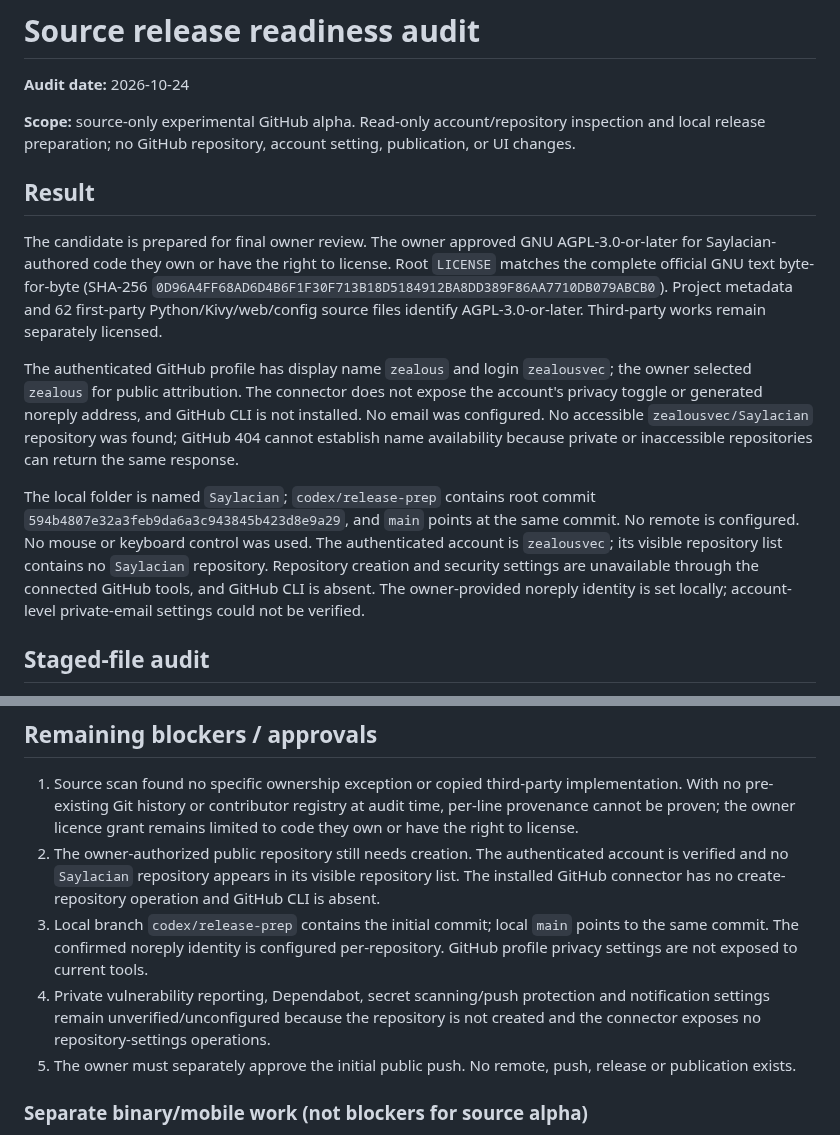
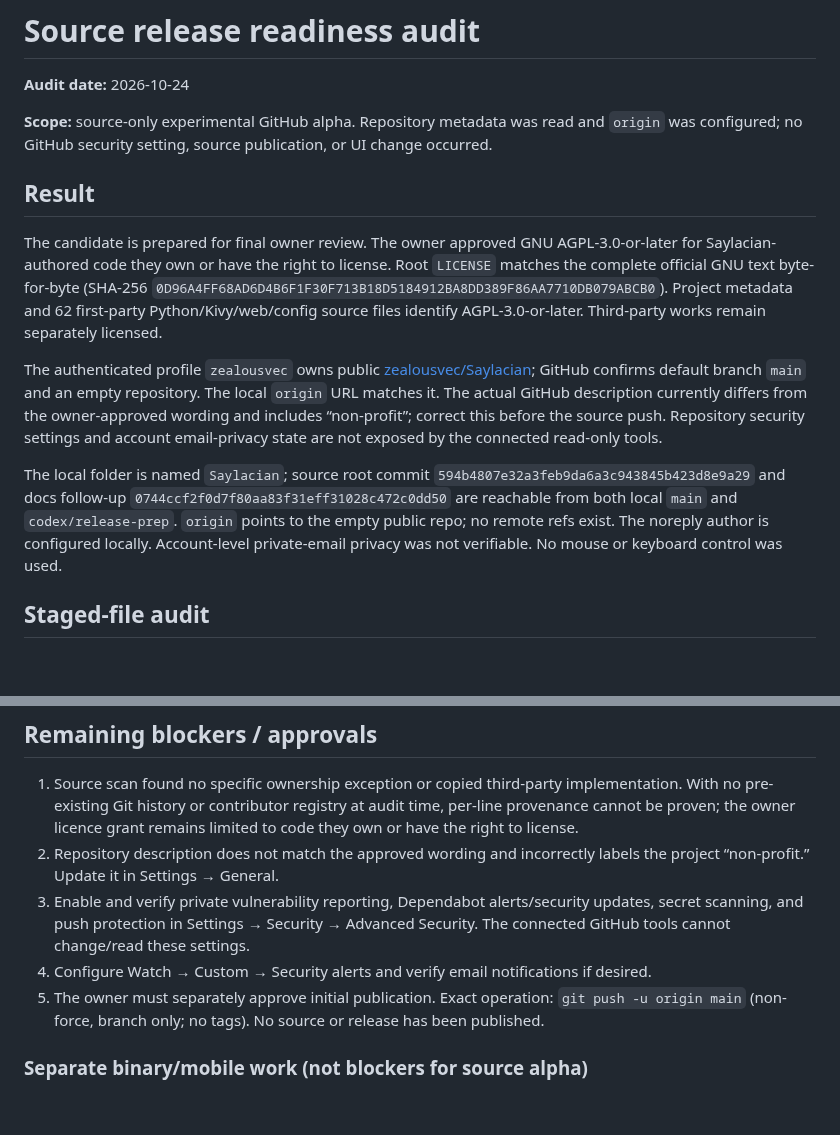
Before and after one commit to zealousvec/Saylacian, a Markdown page: docs/SOURCE_RELEASE_READINESS.md, 2 parts joined by grey strips. Drawn GitHub-style; blank space fills up the shorter version.

```diff
--- a/docs/SOURCE_RELEASE_READINESS.md
+++ b/docs/SOURCE_RELEASE_READINESS.md
@@ -2,15 +2,15 @@
 
 **Audit date:** 2026-10-24
 
-**Scope:** source-only experimental GitHub alpha. Read-only account/repository inspection and local release preparation; no GitHub repository, account setting, publication, or UI changes.
+**Scope:** source-only experimental GitHub alpha. Repository metadata was read and `origin` was configured; no GitHub security setting, source publication, or UI change occurred.
 
 ## Result
 
 The candidate is prepared for final owner review. The owner approved GNU AGPL-3.0-or-later for Saylacian-authored code they own or have the right to license. Root `LICENSE` matches the complete official GNU text byte-for-byte (SHA-256 `0D96A4FF68AD6D4B6F1F30F713B18D5184912BA8DD389F86AA7710DB079ABCB0`). Project metadata and 62 first-party Python/Kivy/web/config source files identify AGPL-3.0-or-later. Third-party works remain separately licensed.
 
-The authenticated GitHub profile has display name `zealous` and login `zealousvec`; the owner selected `zealous` for public attribution. The connector does not expose the account's privacy toggle or generated noreply address, and GitHub CLI is not installed. No email was configured. No accessible `zealousvec/Saylacian` repository was found; GitHub 404 cannot establish name availability because private or inaccessible repositories can return the same response.
+The authenticated profile `zealousvec` owns public [zealousvec/Saylacian](https://github.com/zealousvec/Saylacian); GitHub confirms default branch `main` and an empty repository. The local `origin` URL matches it. The actual GitHub description currently differs from the owner-approved wording and includes “non-profit”; correct this before the source push. Repository security settings and account email-privacy state are not exposed by the connected read-only tools.
 
-The local folder is named `Saylacian`; `codex/release-prep` contains root commit `594b4807e32a3feb9da6a3c943845b423d8e9a29`, and `main` points at the same commit. No remote is configured. No mouse or keyboard control was used. The authenticated account is `zealousvec`; its visible repository list contains no `Saylacian` repository. Repository creation and security settings are unavailable through the connected GitHub tools, and GitHub CLI is absent. The owner-provided noreply identity is set locally; account-level private-email settings could not be verified.
+The local folder is named `Saylacian`; source root commit `594b4807e32a3feb9da6a3c943845b423d8e9a29` and docs follow-up `0744ccf2f0d7f80aa83f31eff31028c472c0dd50` are reachable from both local `main` and `codex/release-prep`. `origin` points to the empty public repo; no remote refs exist. The noreply author is configured locally. Account-level private-email privacy was not verifiable. No mouse or keyboard control was used.
 
 ## Staged-file audit
 
@@ -44,10 +44,10 @@ Final source formatting preserved the Kivy interface. The current-worktree suite
 ## Remaining blockers / approvals
 
 1. Source scan found no specific ownership exception or copied third-party implementation. With no pre-existing Git history or contributor registry at audit time, per-line provenance cannot be proven; the owner licence grant remains limited to code they own or have the right to license.
-2. The owner-authorized public repository still needs creation. The authenticated account is verified and no `Saylacian` repository appears in its visible repository list. The installed GitHub connector has no create-repository operation and GitHub CLI is absent.
-3. Local branch `codex/release-prep` contains the initial commit; local `main` points to the same commit. The confirmed noreply identity is configured per-repository. GitHub profile privacy settings are not exposed to current tools.
-4. Private vulnerability reporting, Dependabot, secret scanning/push protection and notification settings remain unverified/unconfigured because the repository is not created and the connector exposes no repository-settings operations.
-5. The owner must separately approve the initial public push. No remote, push, release or publication exists.
+2. Repository description does not match the approved wording and incorrectly labels the project “non-profit.” Update it in Settings → General.
+3. Enable and verify private vulnerability reporting, Dependabot alerts/security updates, secret scanning, and push protection in Settings → Security → Advanced Security. The connected GitHub tools cannot change/read these settings.
+4. Configure Watch → Custom → Security alerts and verify email notifications if desired.
+5. The owner must separately approve initial publication. Exact operation: `git push -u origin main` (non-force, branch only; no tags). No source or release has been published.
 
 ### Separate binary/mobile work (not blockers for source alpha)
 
```
Also changed, not shown: docs/GITHUB_RELEASE_CHECKLIST.md (+9 -6 lines).
